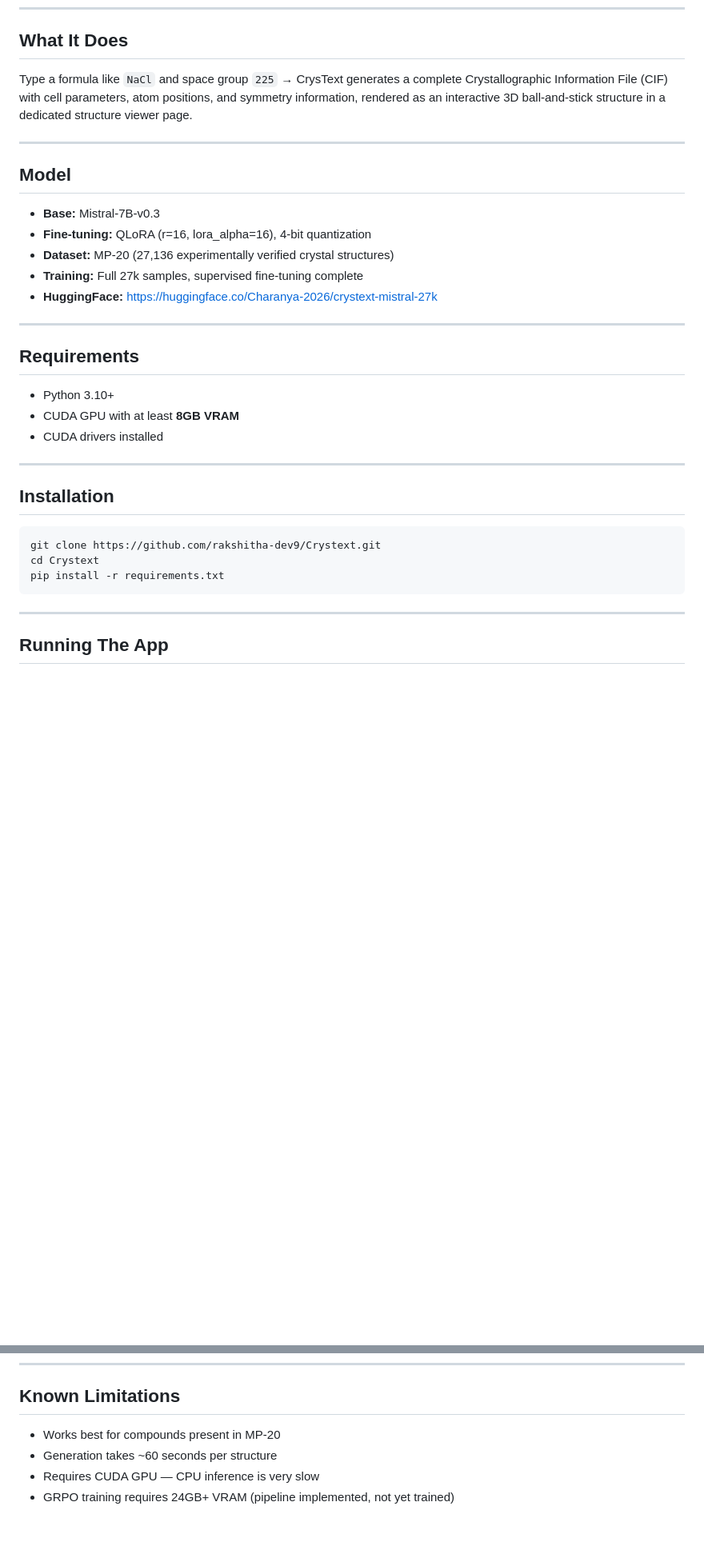
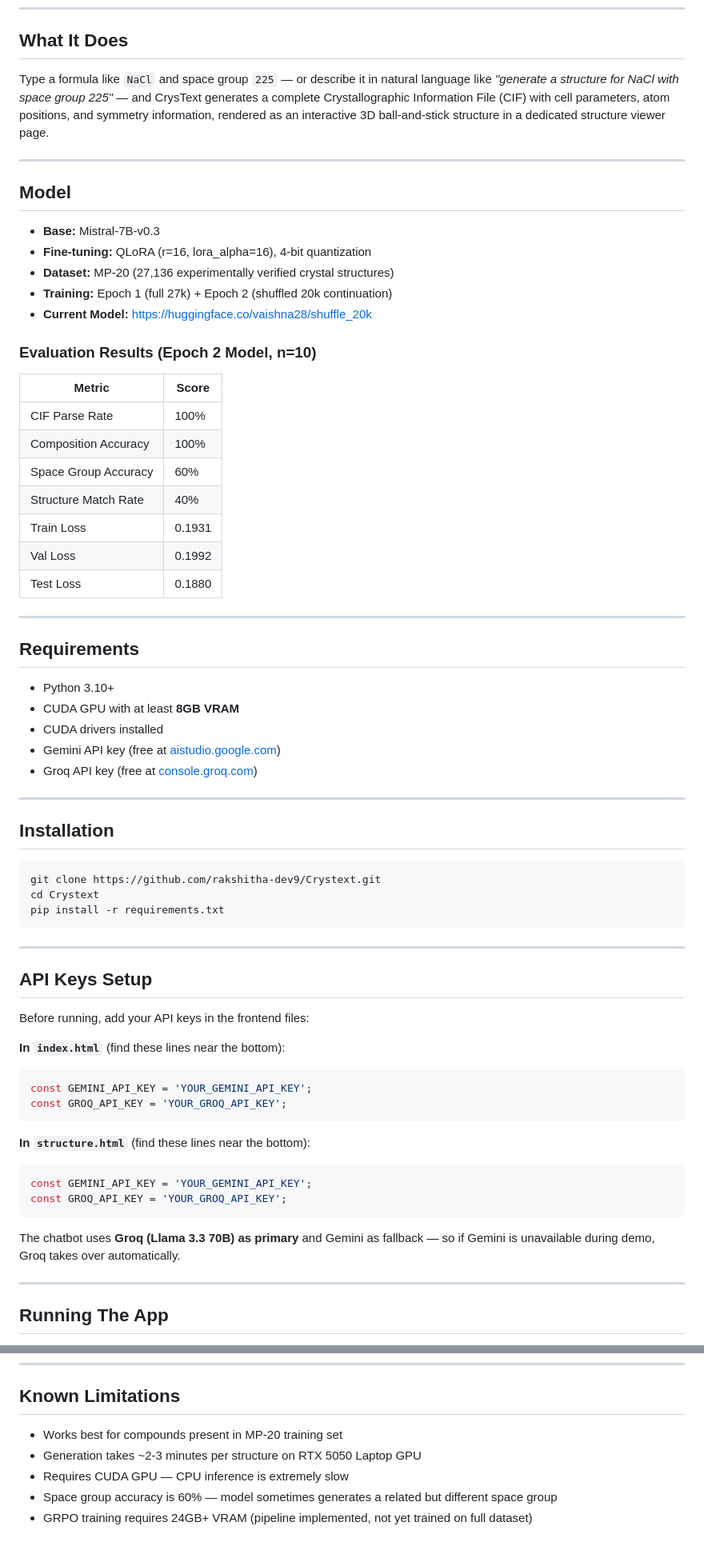
Before and after one commit to rakshitha-dev9/Crystext, a Markdown page: README.md, 2 parts joined by grey strips. Shown at 80% size. Drawn GitHub-style; blank space fills up the shorter version.

````diff
--- a/README.md
+++ b/README.md
@@ -6,7 +6,7 @@ Generate valid crystal structure CIF files from a material formula and space gro
 
 ## What It Does
 
-Type a formula like `NaCl` and space group `225` → CrysText generates a complete Crystallographic Information File (CIF) with cell parameters, atom positions, and symmetry information, rendered as an interactive 3D ball-and-stick structure in a dedicated structure viewer page.
+Type a formula like `NaCl` and space group `225` — or describe it in natural language like *"generate a structure for NaCl with space group 225"* — and CrysText generates a complete Crystallographic Information File (CIF) with cell parameters, atom positions, and symmetry information, rendered as an interactive 3D ball-and-stick structure in a dedicated structure viewer page.
 
 ---
 
@@ -15,8 +15,20 @@ Type a formula like `NaCl` and space group `225` → CrysText generates a comple
 - **Base:** Mistral-7B-v0.3
 - **Fine-tuning:** QLoRA (r=16, lora_alpha=16), 4-bit quantization
 - **Dataset:** MP-20 (27,136 experimentally verified crystal structures)
-- **Training:** Full 27k samples, supervised fine-tuning complete
-- **HuggingFace:** https://huggingface.co/Charanya-2026/crystext-mistral-27k
+- **Training:** Epoch 1 (full 27k) + Epoch 2 (shuffled 20k continuation)
+- **Current Model:** https://huggingface.co/vaishna28/shuffle_20k
+
+### Evaluation Results (Epoch 2 Model, n=10)
+
+| Metric | Score |
+|---|---|
+| CIF Parse Rate | 100% |
+| Composition Accuracy | 100% |
+| Space Group Accuracy | 60% |
+| Structure Match Rate | 40% |
+| Train Loss | 0.1931 |
+| Val Loss | 0.1992 |
+| Test Loss | 0.1880 |
 
 ---
 
@@ -25,6 +37,8 @@ Type a formula like `NaCl` and space group `225` → CrysText generates a comple
 - Python 3.10+
 - CUDA GPU with at least **8GB VRAM**
 - CUDA drivers installed
+- Gemini API key (free at [aistudio.google.com](https://aistudio.google.com))
+- Groq API key (free at [console.groq.com](https://console.groq.com))
 
 ---
 
@@ -35,6 +49,26 @@ git clone https://github.com/rakshitha-dev9/Crystext.git
 cd Crystext
 pip install -r requirements.txt
 ```
+
+---
+
+## API Keys Setup
+
+Before running, add your API keys in the frontend files:
+
+**In `index.html`** (find these lines near the bottom):
+```javascript
+const GEMINI_API_KEY = 'YOUR_GEMINI_API_KEY';
+const GROQ_API_KEY = 'YOUR_GROQ_API_KEY';
+```
+
+**In `structure.html`** (find these lines near the bottom):
+```javascript
+const GEMINI_API_KEY = 'YOUR_GEMINI_API_KEY';
+const GROQ_API_KEY = 'YOUR_GROQ_API_KEY';
+```
+
+The chatbot uses **Groq (Llama 3.3 70B) as primary** and Gemini as fallback — so if Gemini is unavailable during demo, Groq takes over automatically.
 
 ---
 
@@ -166,7 +220,8 @@ Tests all endpoints — health, refine, generate, batch, reward.
 
 ## Known Limitations
 
-- Works best for compounds present in MP-20
-- Generation takes ~60 seconds per structure
-- Requires CUDA GPU — CPU inference is very slow
-- GRPO training requires 24GB+ VRAM (pipeline implemented, not yet trained)
+- Works best for compounds present in MP-20 training set
+- Generation takes ~2-3 minutes per structure on RTX 5050 Laptop GPU
+- Requires CUDA GPU — CPU inference is extremely slow
+- Space group accuracy is 60% — model sometimes generates a related but different space group
+- GRPO training requires 24GB+ VRAM (pipeline implemented, not yet trained on full dataset)
````
Also changed, not shown: other parts of README.md (+43 -23 lines).
